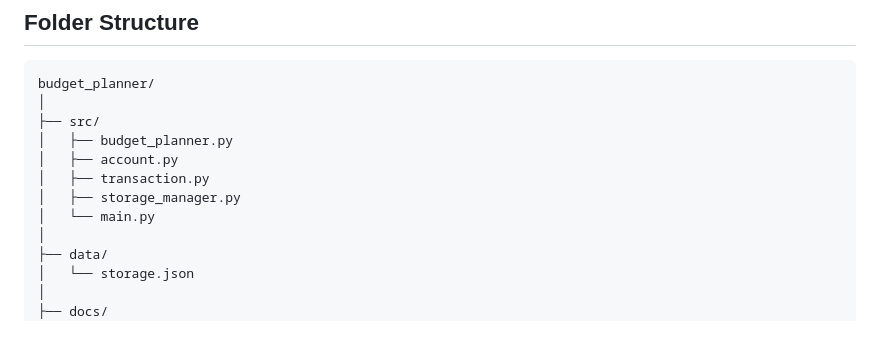
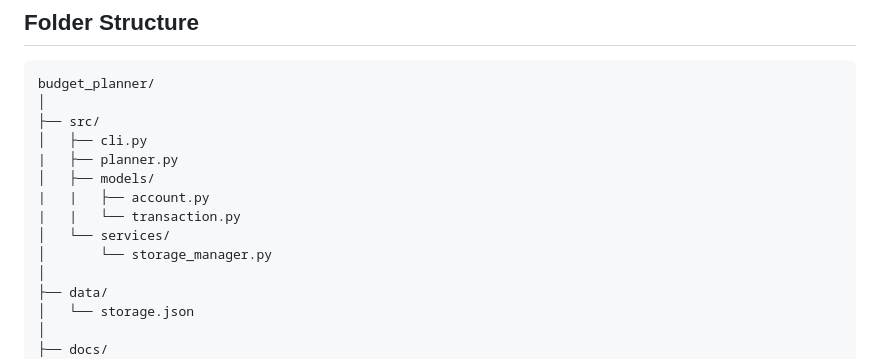
Before and after one commit to CLMartello/budget_planner, a Markdown page: README.md, the part around the change. Drawn GitHub-style; blank space fills up the shorter version.

Commit message:
Update project structure in README.md
Reorganize project structure and update file paths in README.

```diff
--- a/README.md
+++ b/README.md
@@ -69,11 +69,13 @@ classDiagram
 budget_planner/
 │
 ├── src/
-│   ├── budget_planner.py
-│   ├── account.py
-│   ├── transaction.py
-│   ├── storage_manager.py
-│   └── main.py
+│   ├── cli.py
+|   ├── planner.py
+│   ├── models/
+|   |   ├── account.py
+|   |   └── transaction.py
+│   └── services/
+│       └── storage_manager.py
 │
 ├── data/
 │   └── storage.json
```
